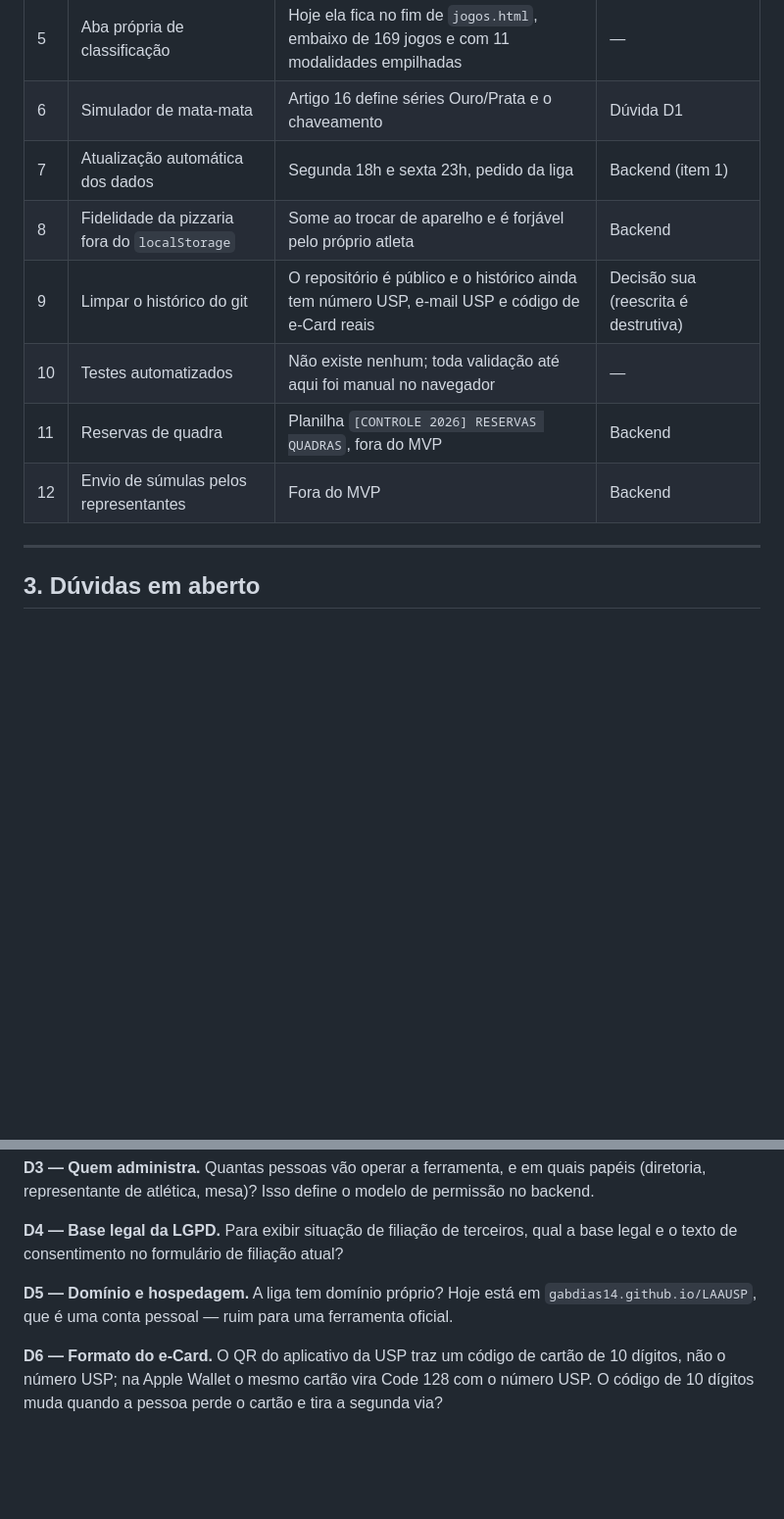
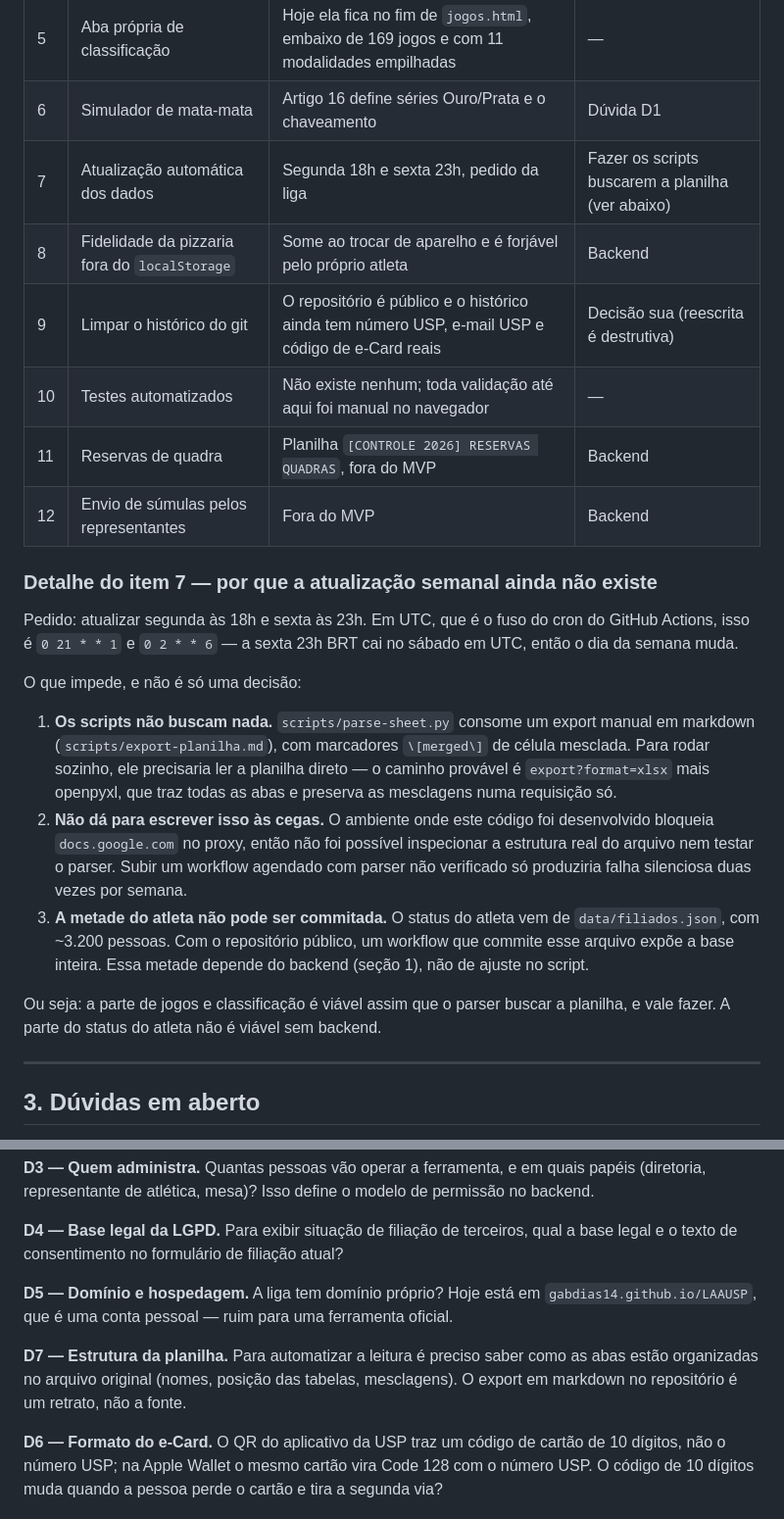
Before and after one commit to gabdias14/LAAUSP, a Markdown page: ROADMAP.md, 2 parts joined by grey strips. Shown at 98% size. Drawn GitHub-style; blank space fills up the shorter version.

Commit message:
Registrar por que a atualização semanal ainda não é viável
O pedido é atualizar segunda 18h e sexta 23h. Em UTC isso é 0 21 * * 1 e
0 2 * * 6 — a sexta 23h BRT cai no sábado em UTC, e o dia da semana muda.

Três obstáculos, e só um é decisão. Os scripts não buscam a planilha: consomem
um export manual em markdown com marcadores de célula mesclada. Não dá para
reescrever isso às cegas, porque o proxy do ambiente bloqueia docs.google.com,
então não foi possível inspecionar o arquivo nem testar o parser — e workflow
agendado com parser não verificado só falha em silêncio duas vezes por semana.
E o status do atleta vem de data/filiados.json, com ~3.200 pessoas, que num
repositório público não pode ser commitado de jeito nenhum.

A parte de jogos e classificação fica viável assim que o parser buscar a
planilha; a do status do atleta depende do backend.

Co-Authored-By: Claude Opus 5 <noreply@anthropic.com>
Claude-Session: https://claude.ai/code/session_01FTdmfV2GXkdvP6q1PeEJXv

```diff
--- a/ROADMAP.md
+++ b/ROADMAP.md
@@ -69,12 +69,38 @@ anônima. O resto (esquema, RLS, migração dos dados, cliente no site) eu monto
 | 4 | Caixa de entrada do feedback | Hoje abre o e-mail da pessoa; quem não apertar "enviar" some sem deixar rastro | Google Forms (decidido) ou backend |
 | 5 | Aba própria de classificação | Hoje ela fica no fim de `jogos.html`, embaixo de 169 jogos e com 11 modalidades empilhadas | — |
 | 6 | Simulador de mata-mata | Artigo 16 define séries Ouro/Prata e o chaveamento | Dúvida D1 |
-| 7 | Atualização automática dos dados | Segunda 18h e sexta 23h, pedido da liga | Backend (item 1) |
+| 7 | Atualização automática dos dados | Segunda 18h e sexta 23h, pedido da liga | Fazer os scripts buscarem a planilha (ver abaixo) |
 | 8 | Fidelidade da pizzaria fora do `localStorage` | Some ao trocar de aparelho e é forjável pelo próprio atleta | Backend |
 | 9 | Limpar o histórico do git | O repositório é público e o histórico ainda tem número USP, e-mail USP e código de e-Card reais | Decisão sua (reescrita é destrutiva) |
 | 10 | Testes automatizados | Não existe nenhum; toda validação até aqui foi manual no navegador | — |
 | 11 | Reservas de quadra | Planilha `[CONTROLE 2026] RESERVAS QUADRAS`, fora do MVP | Backend |
 | 12 | Envio de súmulas pelos representantes | Fora do MVP | Backend |
+
+### Detalhe do item 7 — por que a atualização semanal ainda não existe
+
+Pedido: atualizar segunda às 18h e sexta às 23h. Em UTC, que é o fuso do cron do
+GitHub Actions, isso é `0 21 * * 1` e `0 2 * * 6` — a sexta 23h BRT cai no sábado
+em UTC, então o dia da semana muda.
+
+O que impede, e não é só uma decisão:
+
+1. **Os scripts não buscam nada.** `scripts/parse-sheet.py` consome um export
+   manual em markdown (`scripts/export-planilha.md`), com marcadores
+   `\[merged\]` de célula mesclada. Para rodar sozinho, ele precisaria ler a
+   planilha direto — o caminho provável é `export?format=xlsx` mais openpyxl,
+   que traz todas as abas e preserva as mesclagens numa requisição só.
+2. **Não dá para escrever isso às cegas.** O ambiente onde este código foi
+   desenvolvido bloqueia `docs.google.com` no proxy, então não foi possível
+   inspecionar a estrutura real do arquivo nem testar o parser. Subir um
+   workflow agendado com parser não verificado só produziria falha silenciosa
+   duas vezes por semana.
+3. **A metade do atleta não pode ser commitada.** O status do atleta vem de
+   `data/filiados.json`, com ~3.200 pessoas. Com o repositório público, um
+   workflow que commite esse arquivo expõe a base inteira. Essa metade depende
+   do backend (seção 1), não de ajuste no script.
+
+Ou seja: a parte de jogos e classificação é viável assim que o parser buscar a
+planilha, e vale fazer. A parte do status do atleta não é viável sem backend.
 
 ---
 
@@ -104,6 +130,10 @@ a base legal e o texto de consentimento no formulário de filiação atual?
 `gabdias14.github.io/LAAUSP`, que é uma conta pessoal — ruim para uma ferramenta
 oficial.
 
+**D7 — Estrutura da planilha.** Para automatizar a leitura é preciso saber como
+as abas estão organizadas no arquivo original (nomes, posição das tabelas,
+mesclagens). O export em markdown no repositório é um retrato, não a fonte.
+
 **D6 — Formato do e-Card.** O QR do aplicativo da USP traz um código de cartão
 de 10 dígitos, não o número USP; na Apple Wallet o mesmo cartão vira Code 128
 com o número USP. O código de 10 dígitos muda quando a pessoa perde o cartão e
```
